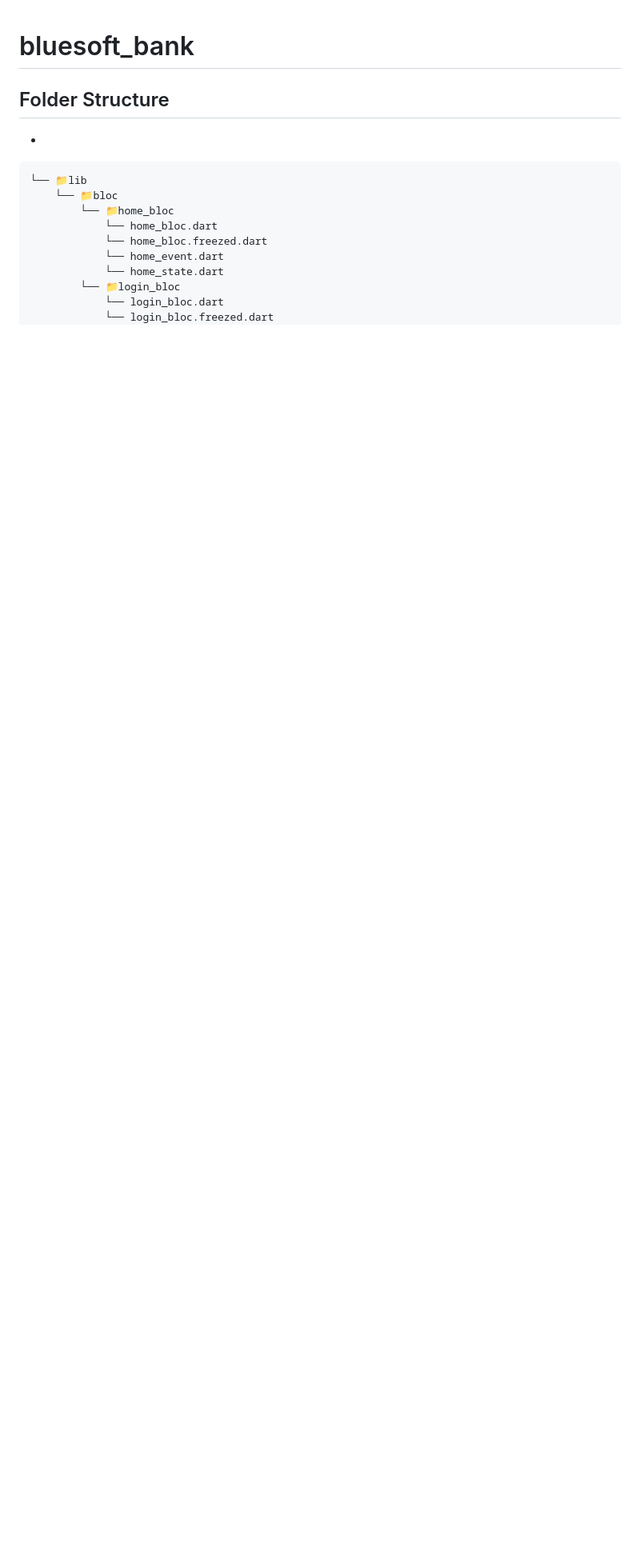
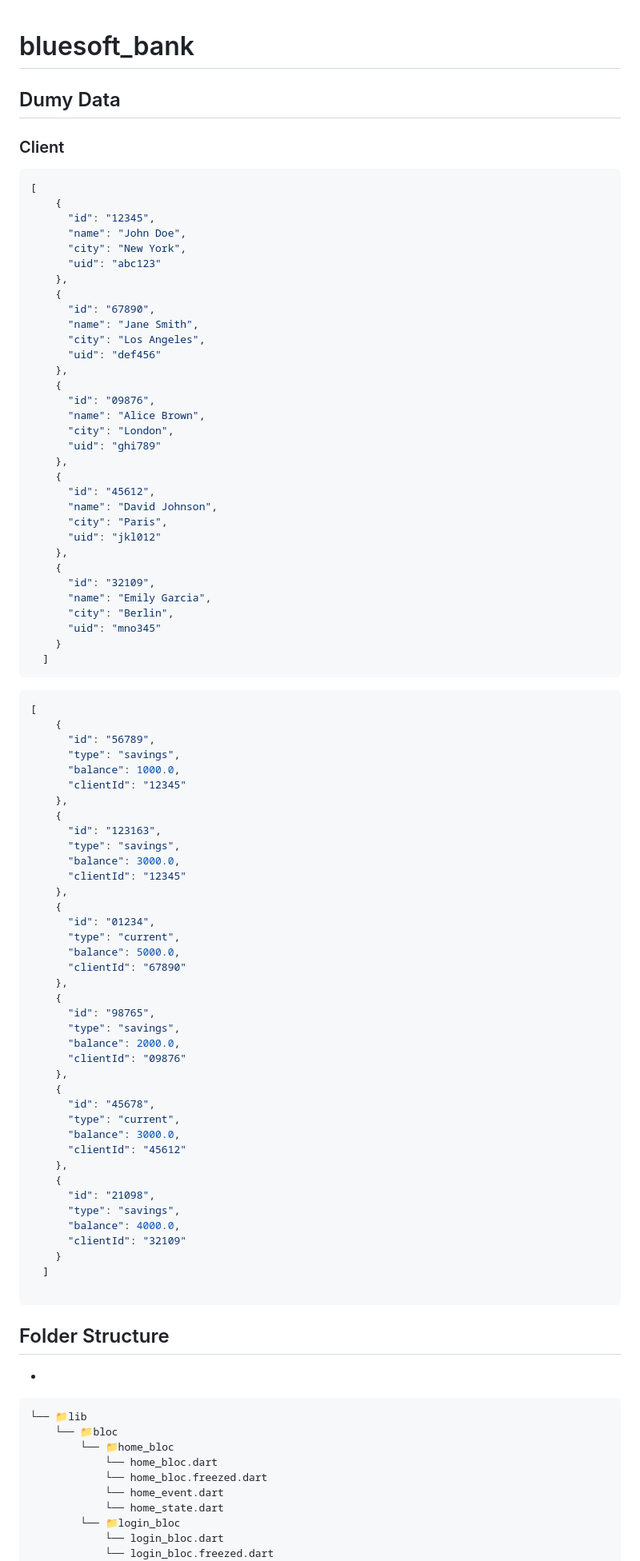
Before and after one commit to CarlosMarioM/bluesoft_bank, a Markdown page: README.md, the part around the change. Shown at 80% size. GitHub-like rendering; blank space fills up the shorter version.

````diff
--- a/README.md
+++ b/README.md
@@ -1,5 +1,84 @@
 # bluesoft_bank
 
+## Dumy Data
+### Client
+``` json
+[
+    {
+      "id": "12345",
+      "name": "John Doe",
+      "city": "New York",
+      "uid": "abc123"
+    },
+    {
+      "id": "67890",
+      "name": "Jane Smith",
+      "city": "Los Angeles",
+      "uid": "def456"
+    },
+    {
+      "id": "09876",
+      "name": "Alice Brown",
+      "city": "London",
+      "uid": "ghi789"
+    },
+    {
+      "id": "45612",
+      "name": "David Johnson",
+      "city": "Paris",
+      "uid": "jkl012"
+    },
+    {
+      "id": "32109",
+      "name": "Emily Garcia",
+      "city": "Berlin",
+      "uid": "mno345"
+    }
+  ]
+```
+
+
+``` json
+[
+    {
+      "id": "56789",
+      "type": "savings",
+      "balance": 1000.0,
+      "clientId": "12345"
+    },
+    {
+      "id": "123163",
+      "type": "savings",
+      "balance": 3000.0,
+      "clientId": "12345"
+    },
+    {
+      "id": "01234",
+      "type": "current",
+      "balance": 5000.0,
+      "clientId": "67890"
+    },
+    {
+      "id": "98765",
+      "type": "savings",
+      "balance": 2000.0,
+      "clientId": "09876"
+    },
+    {
+      "id": "45678",
+      "type": "current",
+      "balance": 3000.0,
+      "clientId": "45612"
+    },
+    {
+      "id": "21098",
+      "type": "savings",
+      "balance": 4000.0,
+      "clientId": "32109"
+    }
+  ]
+
+```
 ## Folder Structure
 -
 ```
````
